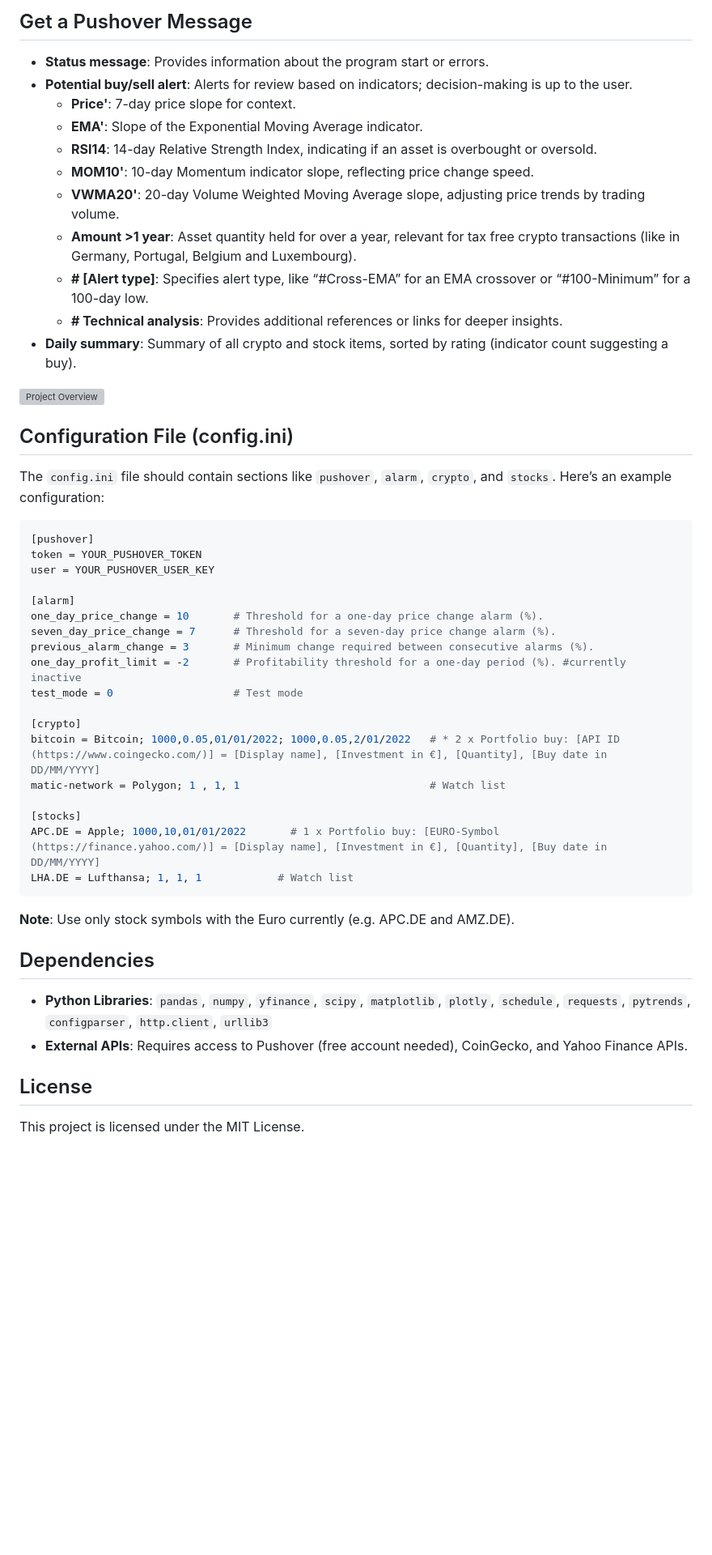
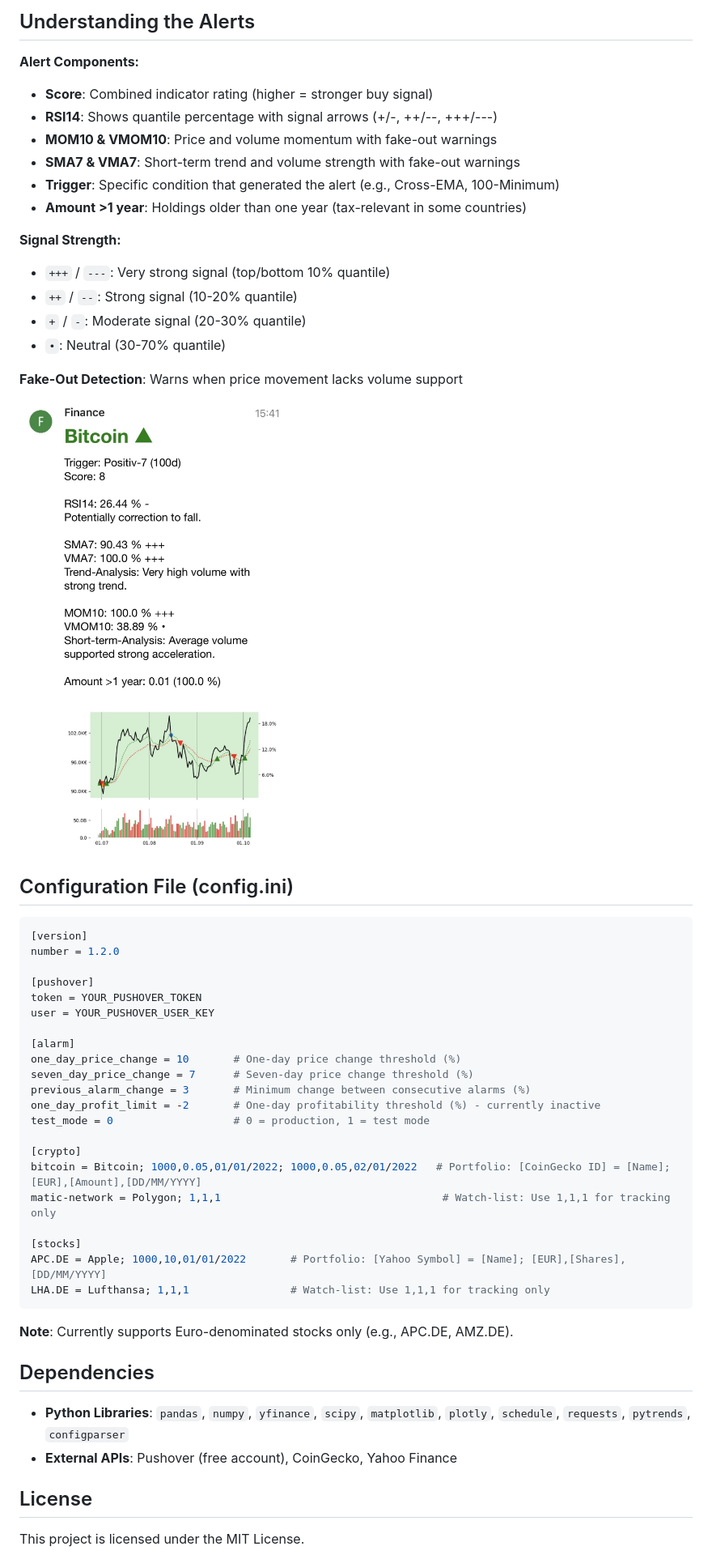
Before and after one commit to TheRealDeluxee/CryptoStockManager, a Markdown page: readme.md, the part around one of its changes. Shown at 81% size. Rendered like a GitHub page; pictures changed too: example_msg.png (added); blank space fills up the shorter version; grey boxes are pictures that could not be loaded.

Commit message:
new readme

````diff
--- a/readme.md
+++ b/readme.md
@@ -44,51 +62,56 @@ While it’s functional and stable, there’s still plenty of room for growth. C
 
-## Get a Pushover Message
+## Understanding the Alerts
 
-- **Status message**: Provides information about the program start or errors.
-- **Potential buy/sell alert**: Alerts for review based on indicators; decision-making is up to the user.
-  - **Price'**: 7-day price slope for context.
-  - **EMA'**: Slope of the Exponential Moving Average indicator.
-  - **RSI14**: 14-day Relative Strength Index, indicating if an asset is overbought or oversold.
-  - **MOM10'**: 10-day Momentum indicator slope, reflecting price change speed.
-  - **VWMA20'**: 20-day Volume Weighted Moving Average slope, adjusting price trends by trading volume.
-  - **Amount >1 year**: Asset quantity held for over a year, relevant for tax free crypto transactions (like in Germany, Portugal, Belgium and Luxembourg).
-  - **# [Alert type]**: Specifies alert type, like “#Cross-EMA” for an EMA crossover or “#100-Minimum” for a 100-day low.
-  - **# Technical analysis**: Provides additional references or links for deeper insights.
-- **Daily summary**: Summary of all crypto and stock items, sorted by rating (indicator count suggesting a buy).
+**Alert Components:**
+- **Score**: Combined indicator rating (higher = stronger buy signal)
+- **RSI14**: Shows quantile percentage with signal arrows (+/-, ++/--, +++/---)
+- **MOM10 & VMOM10**: Price and volume momentum with fake-out warnings
+- **SMA7 & VMA7**: Short-term trend and volume strength with fake-out warnings
+- **Trigger**: Specific condition that generated the alert (e.g., Cross-EMA, 100-Minimum)
+- **Amount >1 year**: Holdings older than one year (tax-relevant in some countries)
+
+**Signal Strength:**
+- `+++` / `---`: Very strong signal (top/bottom 10% quantile)
+- `++` / `--`: Strong signal (10-20% quantile)
+- `+` / `-`: Moderate signal (20-30% quantile)
+- `•`: Neutral (30-70% quantile)
+
+**Fake-Out Detection**: Warns when price movement lacks volume support
 
 ![Project Overview](example_msg.png)
 
 ## Configuration File (config.ini)
 
-The `config.ini` file should contain sections like `pushover`, `alarm`, `crypto`, and `stocks`. Here’s an example configuration:
+```ini
+[version]
+number = 1.2.0
 
-```ini
 [pushover]
 token = YOUR_PUSHOVER_TOKEN
 user = YOUR_PUSHOVER_USER_KEY
 
 [alarm]
-one_day_price_change = 10       # Threshold for a one-day price change alarm (%).
-seven_day_price_change = 7      # Threshold for a seven-day price change alarm (%).
-previous_alarm_change = 3       # Minimum change required between consecutive alarms (%).
-one_day_profit_limit = -2       # Profitability threshold for a one-day period (%). #currently inactive
-test_mode = 0                   # Test mode
+one_day_price_change = 10       # One-day price change threshold (%)
+seven_day_price_change = 7      # Seven-day price change threshold (%)
+previous_alarm_change = 3       # Minimum change between consecutive alarms (%)
+one_day_profit_limit = -2       # One-day profitability threshold (%) - currently inactive
+test_mode = 0                   # 0 = production, 1 = test mode
 
 [crypto]
-bitcoin = Bitcoin; 1000,0.05,01/01/2022; 1000,0.05,2/01/2022   # * 2 x Portfolio buy: [API ID (https://www.coingecko.com/)] = [Display name], [Investment in €], [Quantity], [Buy date in DD/MM/YYYY]
-matic-network = Polygon; 1 , 1, 1                              # Watch list
+bitcoin = Bitcoin; 1000,0.05,01/01/2022; 1000,0.05,02/01/2022   # Portfolio: [CoinGecko ID] = [Name]; [EUR],[Amount],[DD/MM/YYYY]
+matic-network = Polygon; 1,1,1                                   # Watch-list: Use 1,1,1 for tracking only
 
 [stocks]
-APC.DE = Apple; 1000,10,01/01/2022       # 1 x Portfolio buy: [EURO-Symbol (https://finance.yahoo.com/)] = [Display name], [Investment in €], [Quantity], [Buy date in DD/MM/YYYY]
-LHA.DE = Lufthansa; 1, 1, 1            # Watch list
+APC.DE = Apple; 1000,10,01/01/2022       # Portfolio: [Yahoo Symbol] = [Name]; [EUR],[Shares],[DD/MM/YYYY]
+LHA.DE = Lufthansa; 1,1,1                # Watch-list: Use 1,1,1 for tracking only
 ```
 
-**Note**: Use only stock symbols with the Euro currently (e.g. APC.DE and AMZ.DE).
+**Note**: Currently supports Euro-denominated stocks only (e.g., APC.DE, AMZ.DE).
 
 ## Dependencies
 
-- **Python Libraries**: `pandas`, `numpy`, `yfinance`, `scipy`, `matplotlib`, `plotly`, `schedule`, `requests`, `pytrends`, `configparser`, `http.client`, `urllib3`
-- **External APIs**: Requires access to Pushover (free account needed), CoinGecko, and Yahoo Finance APIs.
+- **Python Libraries**: `pandas`, `numpy`, `yfinance`, `scipy`, `matplotlib`, `plotly`, `schedule`, `requests`, `pytrends`, `configparser`
+- **External APIs**: Pushover (free account), CoinGecko, Yahoo Finance
 
 ## License
 
````
Also changed, not shown: other parts of readme.md (+42 -26 lines), 1 other file.
